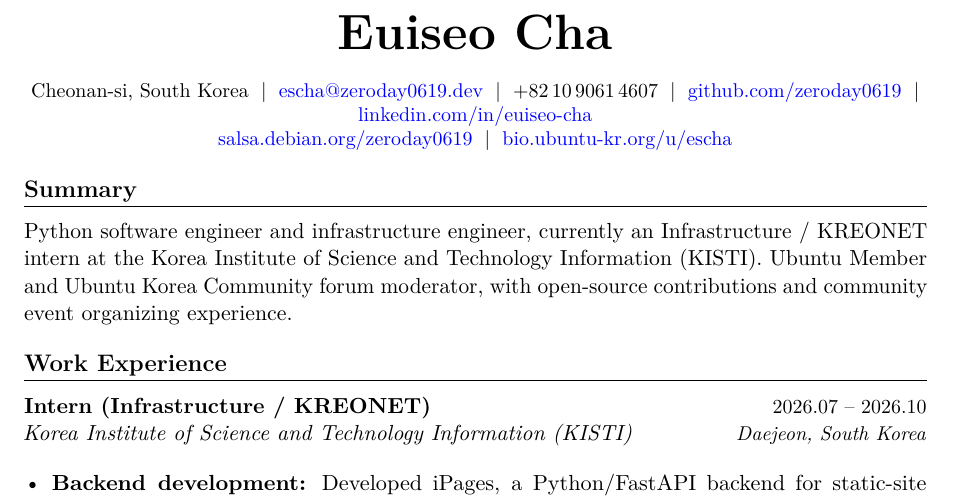
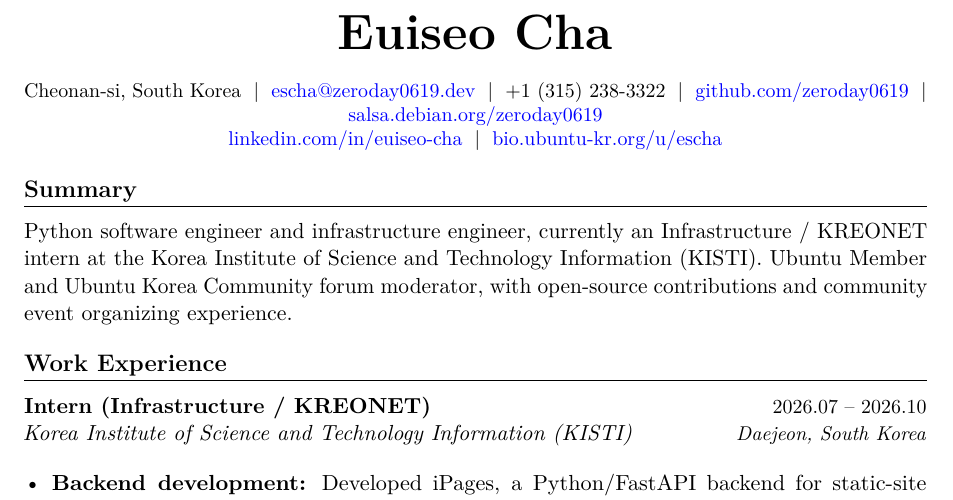
Before and after one commit to zeroday0619/cv.zeroday0619.dev, a LaTeX CV (cv.tex): part of page 1 of 2, cut so that both start at the same text. Compiled offline with pdfLaTeX.

Commit message:
docs(cv): update phone number and profile link order

```diff
--- a/cv.tex
+++ b/cv.tex
@@ -52,10 +52,10 @@
 \cvcontact{
   Cheonan-si, South Korea \;|\;
   \href{mailto:escha@zeroday0619.dev}{escha@zeroday0619.dev} \;|\;
-  +82\,10\,9061\,4607 \;|\;
+  +1 (315) 238-3322 \;|\;
   \href{https://github.com/zeroday0619}{github.com/zeroday0619} \;|\;
-  \href{https://www.linkedin.com/in/euiseo-cha}{linkedin.com/in/euiseo-cha}\\
-  \href{https://salsa.debian.org/zeroday0619}{salsa.debian.org/zeroday0619} \;|\;
+  \href{https://salsa.debian.org/zeroday0619}{salsa.debian.org/zeroday0619}\\
+  \href{https://www.linkedin.com/in/euiseo-cha}{linkedin.com/in/euiseo-cha} \;|\;
   \href{https://bio.ubuntu-kr.org/u/escha}{bio.ubuntu-kr.org/u/escha}
 }
 
```
